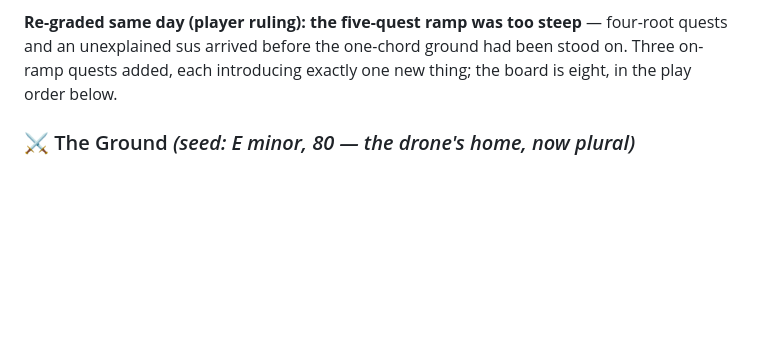
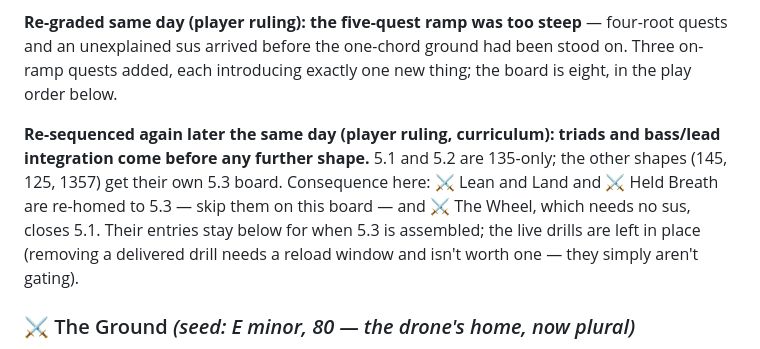
Before and after one commit to Aureliaar/jaco-music-learning, a Markdown page: QUESTS.md, the part around the change. Drawn GitHub-style; blank space fills up the shorter version.

Commit message:
Stand on three notes and two voices before reaching for a fourth

```diff
--- a/QUESTS.md
+++ b/QUESTS.md
@@ -502,6 +502,16 @@ one-chord ground had been stood on. Three on-ramp quests added, each
 introducing exactly one new thing; the board is eight, in the play
 order below.
 
+**Re-sequenced again later the same day (player ruling, curriculum):
+triads and bass/lead integration come before any further shape.** 5.1
+and 5.2 are 135-only; the other shapes (145, 125, 1357) get their own
+5.3 board. Consequence here: ⚔ Lean and Land and ⚔ Held Breath are
+re-homed to 5.3 — skip them on this board — and ⚔ The Wheel, which
+needs no sus, closes 5.1. Their entries stay below for when 5.3 is
+assembled; the live drills are left in place (removing a delivered
+drill needs a reload window and isn't worth one — they simply aren't
+gating).
+
 ### ⚔ The Ground *(seed: E minor, 80 — the drone's home, now plural)*
 - triads only
 - one root, all page
```
Also changed, not shown: CURRICULUM.md (+10 -4 lines).
